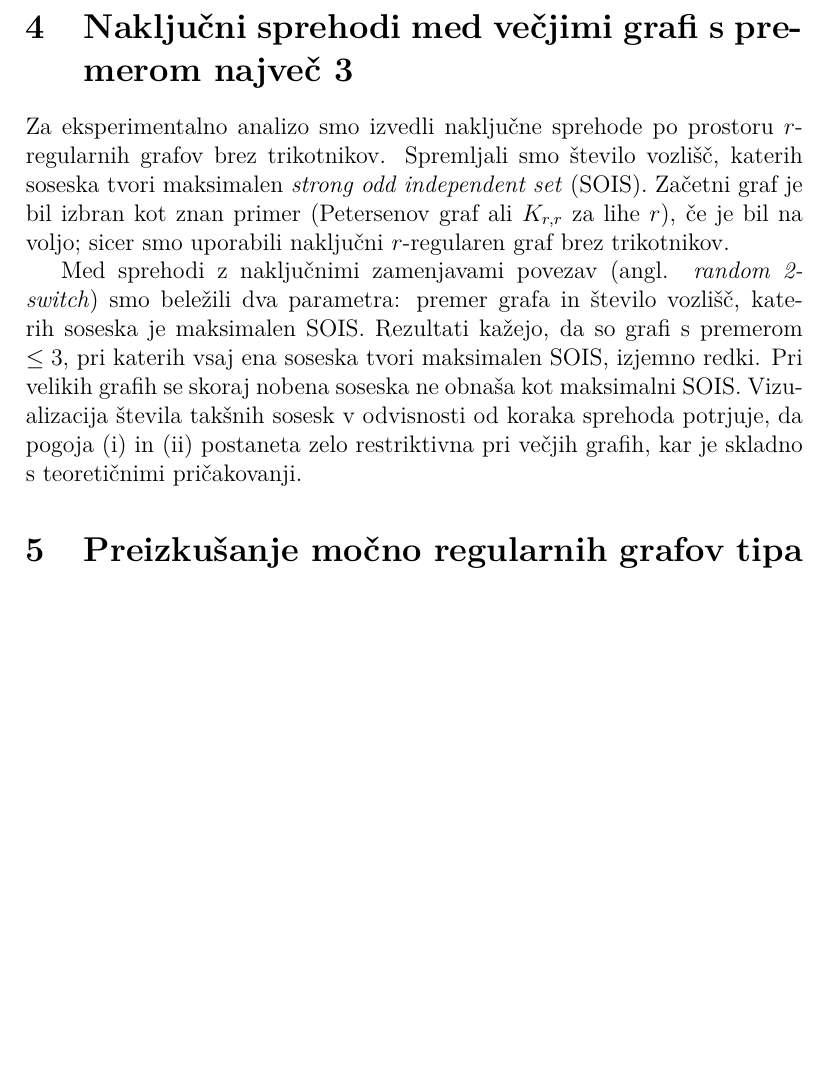
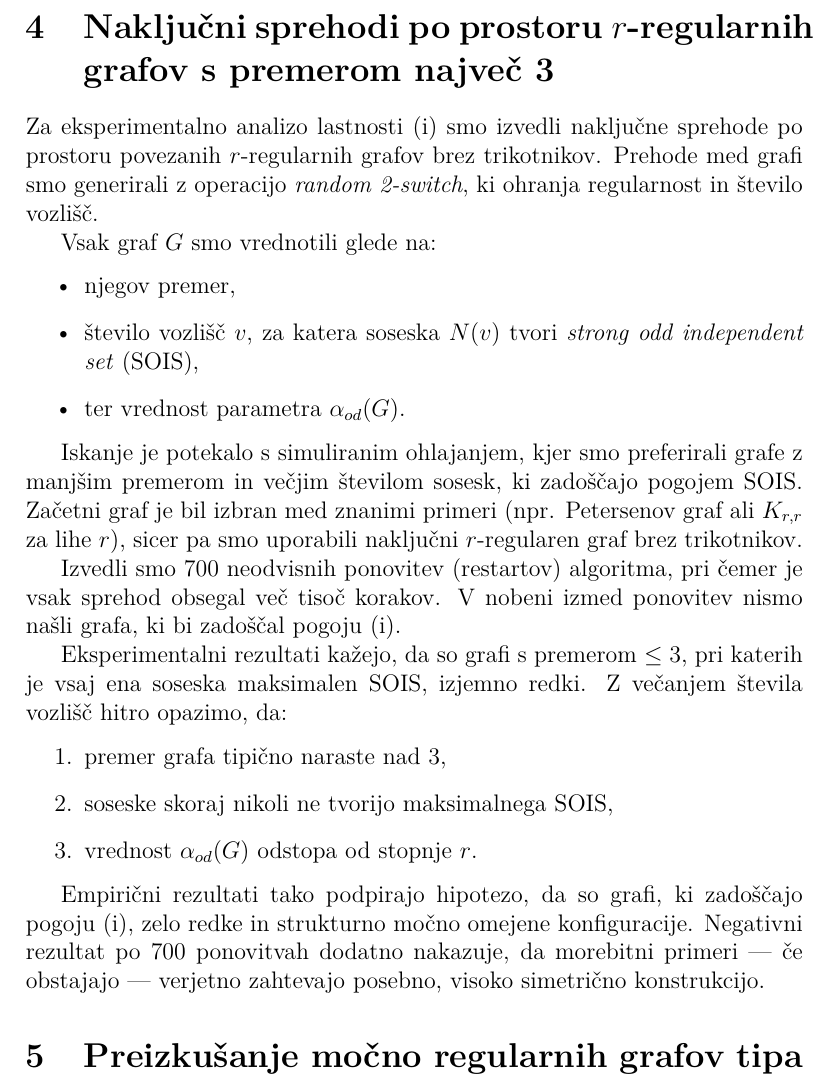
Before and after one commit to filip-fmf/Triangle-free-r-regular-graphs, a LaTeX document (main.tex): part of page 11 of 12 before the commit and part of page 11 of 13 after it, cut at the place of the change, the shorter picture padded with empty space. Compiled offline with pdfLaTeX.

Commit message:
Update main.tex

```diff
--- a/main.tex
+++ b/main.tex
@@ -268,18 +268,35 @@ sosedstev. Spodaj lahko vidimo tabele koliko grafov ustreza temu pogoju pri razl
 \caption{Grafi, ki ustrezajo iii) za $n=16$, $r=5$ (8 od 32)}
 \end{figure}
 
-\section{Naključni sprehodi med večjimi grafi s premerom največ 3}
+\section{Naključni sprehodi po prostoru $r$-regularnih grafov s premerom največ 3}
 
-Za eksperimentalno analizo smo izvedli naključne sprehode po prostoru $r$-regularnih grafov brez trikotnikov.
-Spremljali smo število vozlišč, katerih soseska tvori maksimalen \emph{strong odd independent set} (SOIS).
-Začetni graf je bil izbran kot znan primer (Petersenov graf ali $K_{r,r}$ za lihe $r$), če je bil na voljo;
-sicer smo uporabili naključni $r$-regularen graf brez trikotnikov.
+Za eksperimentalno analizo lastnosti (i) smo izvedli naključne sprehode po prostoru povezanih $r$-regularnih grafov brez trikotnikov.
+Prehode med grafi smo generirali z operacijo \emph{random 2-switch}, ki ohranja regularnost in število vozlišč.
 
-Med sprehodi z naključnimi zamenjavami povezav (angl. \emph{random 2-switch}) smo beležili dva parametra: premer grafa in število vozlišč, katerih soseska je maksimalen SOIS.
-Rezultati kažejo, da so grafi s premerom $\leq 3$, pri katerih vsaj ena soseska tvori maksimalen SOIS, izjemno redki.
-Pri velikih grafih se skoraj nobena soseska ne obnaša kot maksimalni SOIS.
-Vizualizacija števila takšnih sosesk v odvisnosti od koraka sprehoda potrjuje, da pogoja (i) in (ii) postaneta zelo restriktivna pri večjih grafih,
-kar je skladno s teoretičnimi pričakovanji.
+Vsak graf $G$ smo vrednotili glede na:
+\begin{itemize}
+    \item njegov premer,
+    \item število vozlišč $v$, za katera soseska $N(v)$ tvori \emph{strong odd independent set} (SOIS),
+    \item ter vrednost parametra $\alpha_{od}(G)$.
+\end{itemize}
+
+Iskanje je potekalo s simuliranim ohlajanjem, kjer smo preferirali grafe z manjšim premerom in večjim številom sosesk, ki zadoščajo pogojem SOIS.
+Začetni graf je bil izbran med znanimi primeri (npr. Petersenov graf ali $K_{r,r}$ za lihe $r$), sicer pa smo uporabili naključni $r$-regularen graf brez trikotnikov.
+
+Izvedli smo $700$ neodvisnih ponovitev (restartov) algoritma, pri čemer je vsak sprehod obsegal več tisoč korakov.
+V nobeni izmed ponovitev nismo našli grafa, ki bi zadoščal pogoju (i).
+
+Eksperimentalni rezultati kažejo, da so grafi s premerom $\leq 3$, pri katerih je vsaj ena soseska maksimalen SOIS, izjemno redki.
+Z večanjem števila vozlišč hitro opazimo, da:
+\begin{enumerate}
+    \item premer grafa tipično naraste nad 3,
+    \item soseske skoraj nikoli ne tvorijo maksimalnega SOIS,
+    \item vrednost $\alpha_{od}(G)$ odstopa od stopnje $r$.
+\end{enumerate}
+
+Empirični rezultati tako podpirajo hipotezo, da so grafi, ki zadoščajo pogoju (i), zelo redke in strukturno močno omejene konfiguracije.
+Negativni rezultat po $700$ ponovitvah dodatno nakazuje, da morebitni primeri — če obstajajo — verjetno zahtevajo posebno, visoko simetrično konstrukcijo.
+
 
 \section{Preizkušanje močno regularnih grafov tipa $\mathrm{srg}(n,r,\lambda = 0,\mu)$}
 
```
